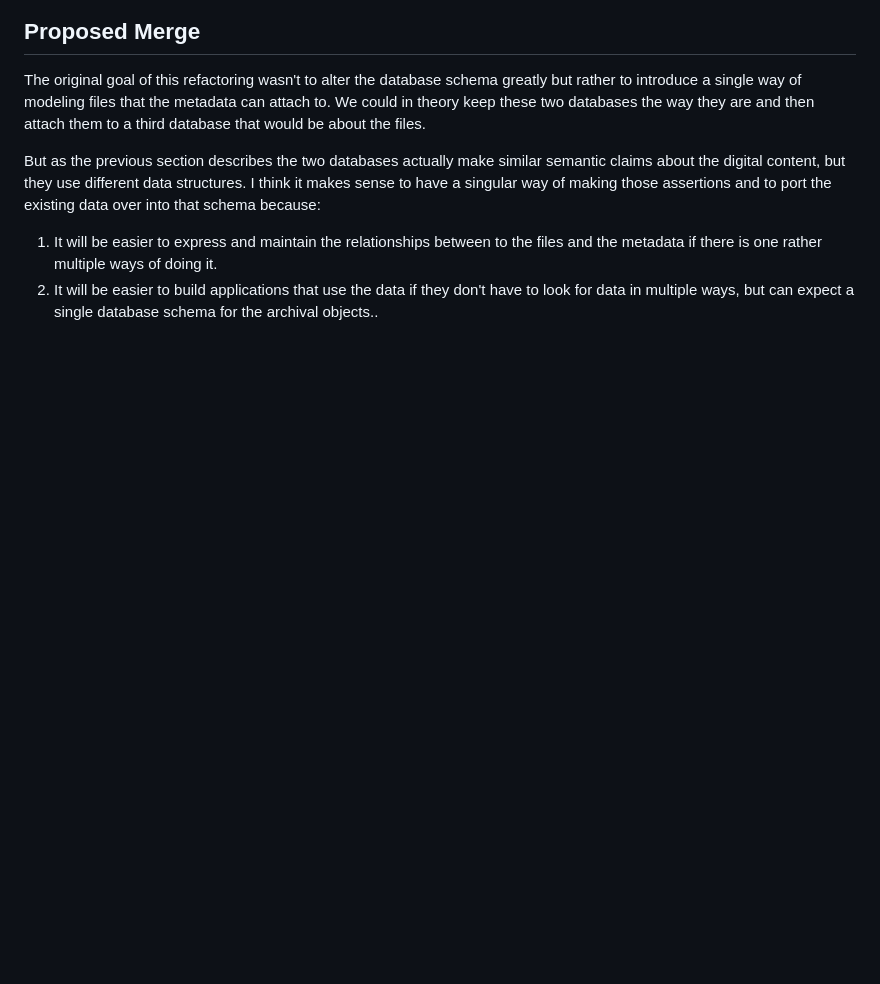
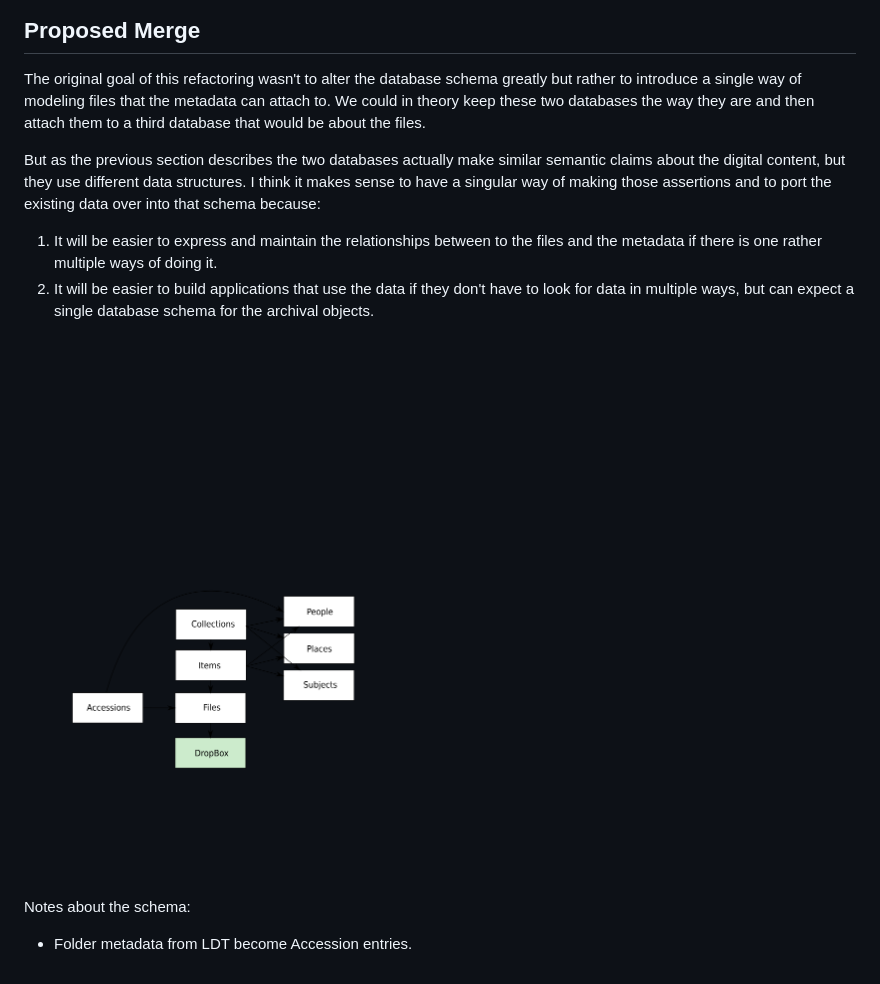
Before and after one commit to umd-mith/lakeland-data-munging, a Markdown page: README.md, the part around the change. Drawn GitHub-style; pictures changed too: schema-after.png (added); blank space fills up the shorter version.

Commit message:
proposed schema

```diff
--- a/README.md
+++ b/README.md
@@ -258,4 +258,10 @@ The original goal of this refactoring wasn't to alter the database schema greatl
 But as the previous section describes the two databases actually make similar semantic claims about the digital content, but they use different data structures. I think it makes sense to have a singular way of making those assertions and to port the existing data over into that schema because:
 
 1. It will be easier to express and maintain the relationships between to the files and the metadata if there is one rather multiple ways of doing it.
-2. It will be easier to build applications that use the data if they don't have to look for data in multiple ways, but can expect a single database schema for the archival objects..
+2. It will be easier to build applications that use the data if they don't have to look for data in multiple ways, but can expect a single database schema for the archival objects.
+
+<img src="schema-after.png">
+
+Notes about the schema:
+
+* Folder metadata from LDT become Accession entries.
```
Also changed, not shown: 2 other files.
